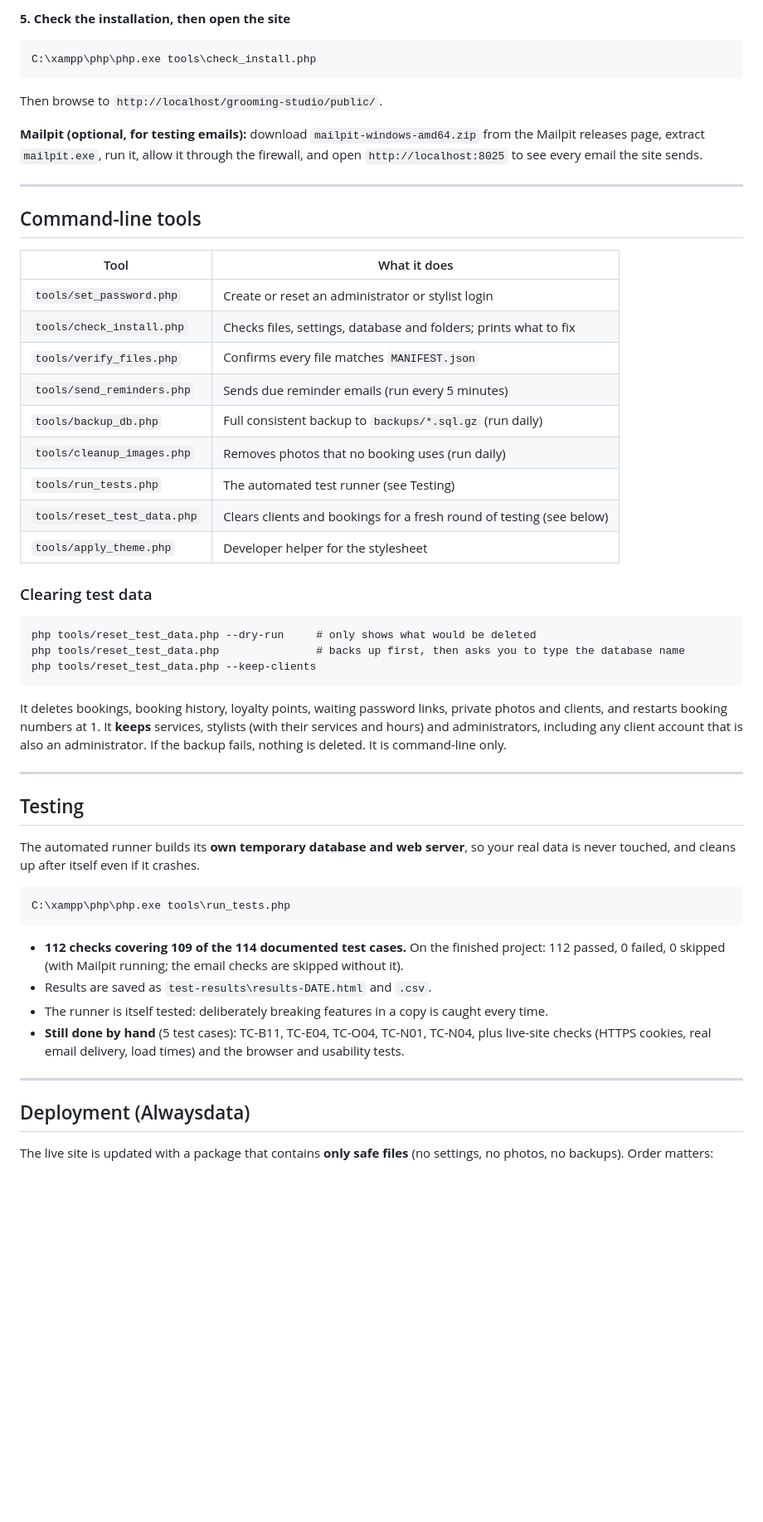
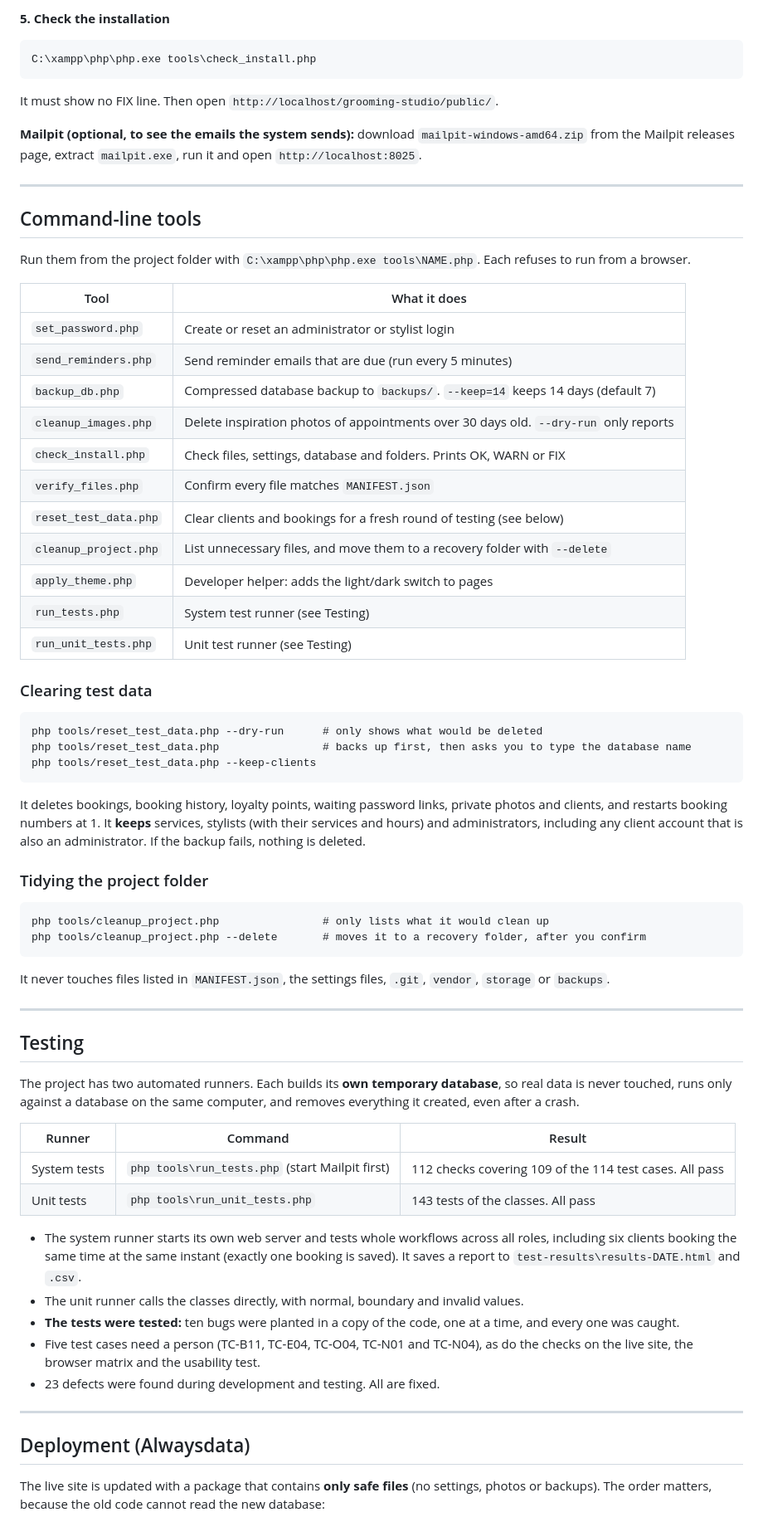
Before and after one commit to YusufA03/grooming-studio, a Markdown page: README.md, the part around one of its changes. Shown at 83% size. Drawn GitHub-style; blank space fills up the shorter version.

````diff
--- a/README.md
+++ b/README.md
@@ -123,54 +130,67 @@ It asks whether the account is an administrator or a stylist, then the details a
 
-**5. Check the installation, then open the site**
+**5. Check the installation**
 ```
 C:\xampp\php\php.exe tools\check_install.php
 ```
-Then browse to `http://localhost/grooming-studio/public/`.
+It must show no FIX line. Then open `http://localhost/grooming-studio/public/`.
 
-**Mailpit (optional, for testing emails):** download `mailpit-windows-amd64.zip` from the Mailpit releases page, extract `mailpit.exe`, run it, allow it through the firewall, and open `http://localhost:8025` to see every email the site sends.
+**Mailpit (optional, to see the emails the system sends):** download `mailpit-windows-amd64.zip` from the Mailpit releases page, extract `mailpit.exe`, run it and open `http://localhost:8025`.
 
 ---
 
 ## Command-line tools
 
+Run them from the project folder with `C:\xampp\php\php.exe tools\NAME.php`. Each refuses to run from a browser.
+
 | Tool | What it does |
 |------|--------------|
-| `tools/set_password.php` | Create or reset an administrator or stylist login |
-| `tools/check_install.php` | Checks files, settings, database and folders; prints what to fix |
-| `tools/verify_files.php` | Confirms every file matches `MANIFEST.json` |
-| `tools/send_reminders.php` | Sends due reminder emails (run every 5 minutes) |
-| `tools/backup_db.php` | Full consistent backup to `backups/*.sql.gz` (run daily) |
-| `tools/cleanup_images.php` | Removes photos that no booking uses (run daily) |
-| `tools/run_tests.php` | The automated test runner (see Testing) |
-| `tools/reset_test_data.php` | Clears clients and bookings for a fresh round of testing (see below) |
-| `tools/apply_theme.php` | Developer helper for the stylesheet |
+| `set_password.php` | Create or reset an administrator or stylist login |
+| `send_reminders.php` | Send reminder emails that are due (run every 5 minutes) |
+| `backup_db.php` | Compressed database backup to `backups/`. `--keep=14` keeps 14 days (default 7) |
+| `cleanup_images.php` | Delete inspiration photos of appointments over 30 days old. `--dry-run` only reports |
+| `check_install.php` | Check files, settings, database and folders. Prints OK, WARN or FIX |
+| `verify_files.php` | Confirm every file matches `MANIFEST.json` |
+| `reset_test_data.php` | Clear clients and bookings for a fresh round of testing (see below) |
+| `cleanup_project.php` | List unnecessary files, and move them to a recovery folder with `--delete` |
+| `apply_theme.php` | Developer helper: adds the light/dark switch to pages |
+| `run_tests.php` | System test runner (see Testing) |
+| `run_unit_tests.php` | Unit test runner (see Testing) |
 
 ### Clearing test data
 ```
-php tools/reset_test_data.php --dry-run     # only shows what would be deleted
-php tools/reset_test_data.php               # backs up first, then asks you to type the database name
+php tools/reset_test_data.php --dry-run      # only shows what would be deleted
+php tools/reset_test_data.php                # backs up first, then asks you to type the database name
 php tools/reset_test_data.php --keep-clients
 ```
-It deletes bookings, booking history, loyalty points, waiting password links, private photos and clients, and restarts booking numbers at 1. It **keeps** services, stylists (with their services and hours) and administrators, including any client account that is also an administrator. If the backup fails, nothing is deleted. It is command-line only.
+It deletes bookings, booking history, loyalty points, waiting password links, private photos and clients, and restarts booking numbers at 1. It **keeps** services, stylists (with their services and hours) and administrators, including any client account that is also an administrator. If the backup fails, nothing is deleted.
+
+### Tidying the project folder
+```
+php tools/cleanup_project.php                # only lists what it would clean up
+php tools/cleanup_project.php --delete       # moves it to a recovery folder, after you confirm
+```
+It never touches files listed in `MANIFEST.json`, the settings files, `.git`, `vendor`, `storage` or `backups`.
 
 ---
 
 ## Testing
 
-The automated runner builds its **own temporary database and web server**, so your real data is never touched, and cleans up after itself even if it crashes.
+The project has two automated runners. Each builds its **own temporary database**, so real data is never touched, runs only against a database on the same computer, and removes everything it created, even after a crash.
 
-```
-C:\xampp\php\php.exe tools\run_tests.php
-```
+| Runner | Command | Result |
+|--------|---------|--------|
+| System tests | `php tools\run_tests.php` (start Mailpit first) | 112 checks covering 109 of the 114 test cases. All pass |
+| Unit tests | `php tools\run_unit_tests.php` | 143 tests of the classes. All pass |
 
-- **112 checks covering 109 of the 114 documented test cases.** On the finished project: 112 passed, 0 failed, 0 skipped (with Mailpit running; the email checks are skipped without it).
-- Results are saved as `test-results\results-DATE.html` and `.csv`.
-- The runner is itself tested: deliberately breaking features in a copy is caught every time.
-- **Still done by hand** (5 test cases): TC-B11, TC-E04, TC-O04, TC-N01, TC-N04, plus live-site checks (HTTPS cookies, real email delivery, load times) and the browser and usability tests.
+- The system runner starts its own web server and tests whole workflows across all roles, including six clients booking the same time at the same instant (exactly one booking is saved). It saves a report to `test-results\results-DATE.html` and `.csv`.
+- The unit runner calls the classes directly, with normal, boundary and invalid values.
+- **The tests were tested:** ten bugs were planted in a copy of the code, one at a time, and every one was caught.
+- Five test cases need a person (TC-B11, TC-E04, TC-O04, TC-N01 and TC-N04), as do the checks on the live site, the browser matrix and the usability test.
+- 23 defects were found during development and testing. All are fixed.
 
 ---
 
 ## Deployment (Alwaysdata)
 
-The live site is updated with a package that contains **only safe files** (no settings, no photos, no backups). Order matters:
+The live site is updated with a package that contains **only safe files** (no settings, photos or backups). The order matters, because the old code cannot read the new database:
 
````
Also changed, not shown: other parts of README.md (+80 -70 lines).
